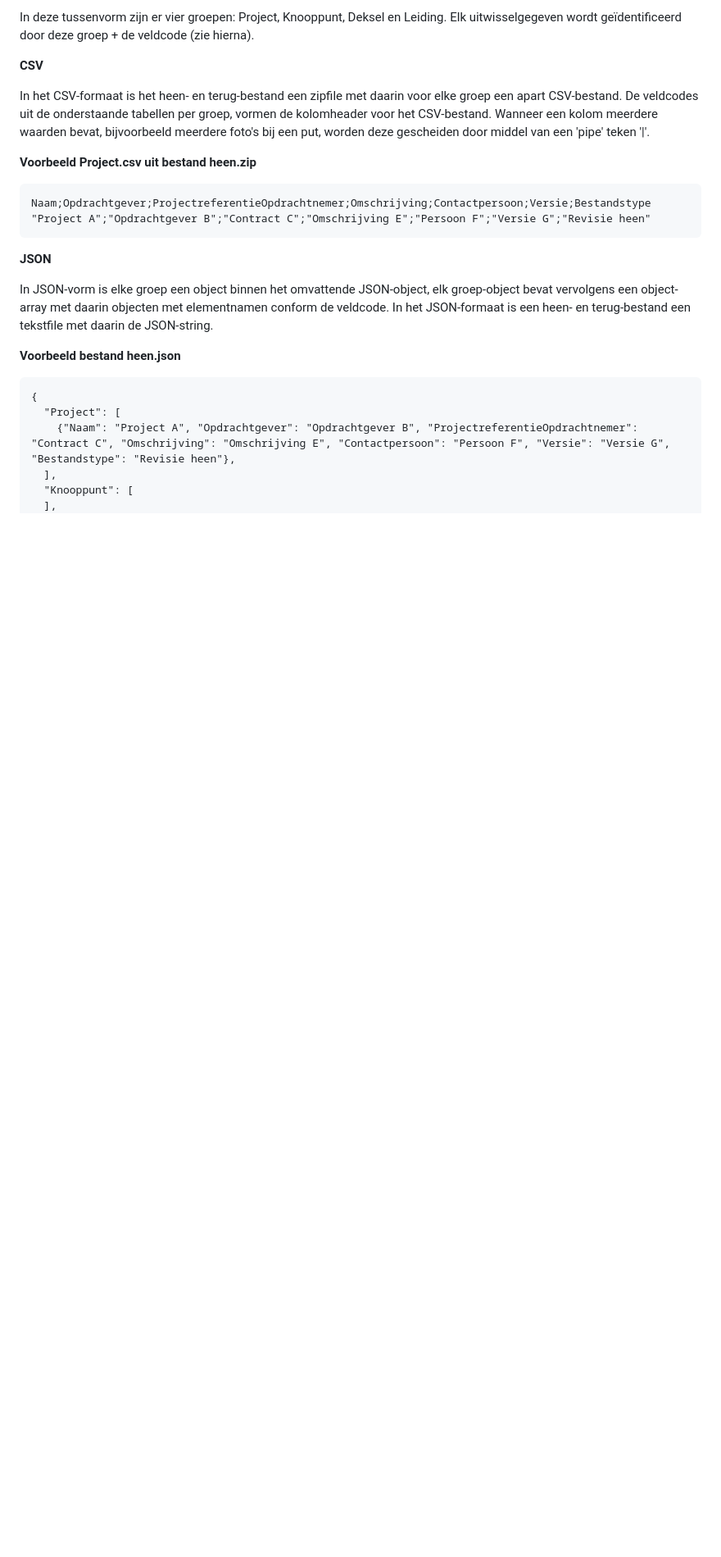
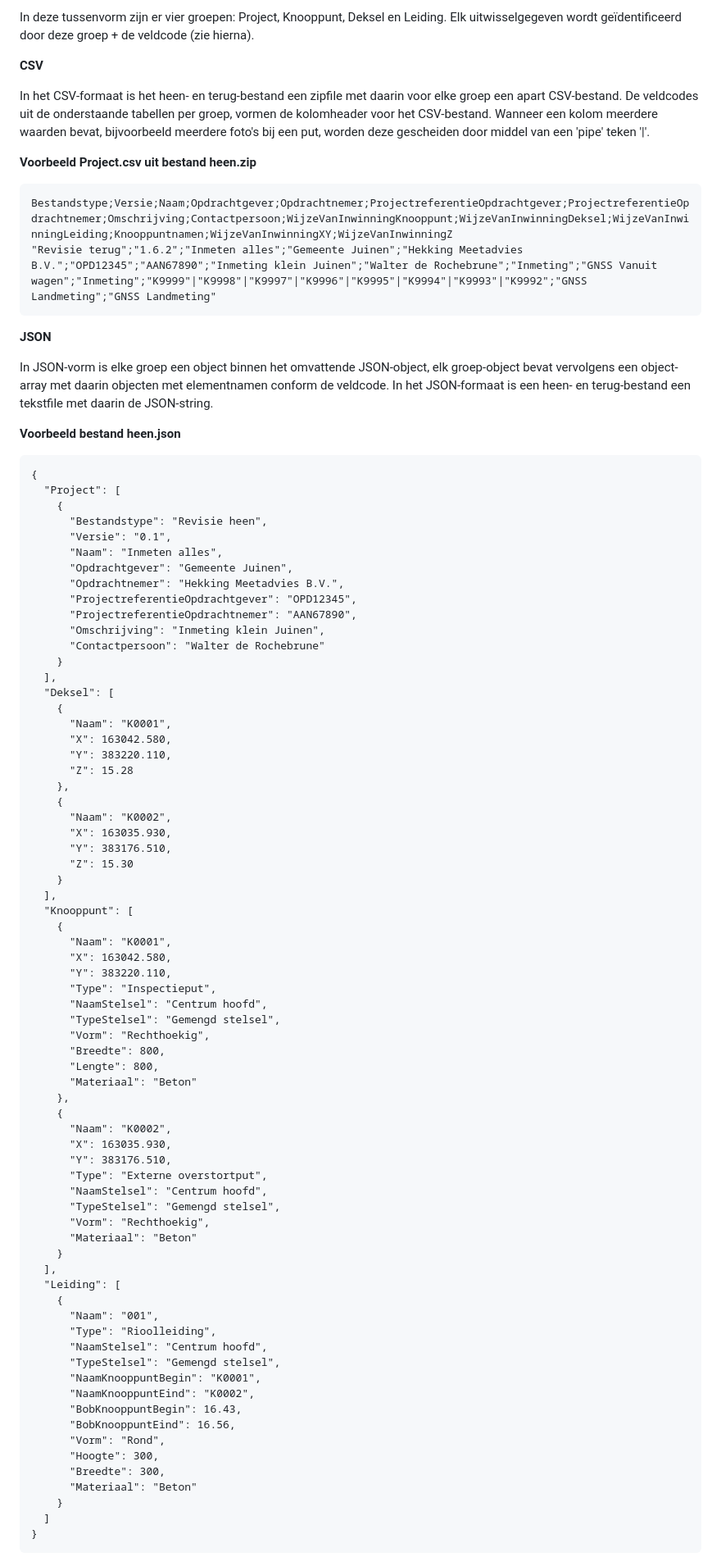
Before and after one commit to StichtingRIONED/gwsw-revisies, a Markdown page: main.md, the part around the change printed below. Shown: that part at 82% size. Drawn GitHub-style; blank space fills up the shorter version.

```diff
--- a/main.md
+++ b/main.md
@@ -85,8 +85,8 @@ De veldcodes uit de onderstaande tabellen per groep, vormen de kolomheader voor
 
 **Voorbeeld Project.csv uit bestand heen.zip**
 <div class="box"><pre>
-Naam;Opdrachtgever;ProjectreferentieOpdrachtnemer;Omschrijving;Contactpersoon;Versie;Bestandstype
-"Project A";"Opdrachtgever B";"Contract C";"Omschrijving E";"Persoon F";"Versie G";"Revisie heen"
+Bestandstype;Versie;Naam;Opdrachtgever;Opdrachtnemer;ProjectreferentieOpdrachtgever;ProjectreferentieOpdrachtnemer;Omschrijving;Contactpersoon;WijzeVanInwinningKnooppunt;WijzeVanInwinningDeksel;WijzeVanInwinningLeiding;Knooppuntnamen;WijzeVanInwinningXY;WijzeVanInwinningZ
+"Revisie terug";"1.6.2";"Inmeten alles";"Gemeente Juinen";"Hekking Meetadvies B.V.";"OPD12345";"AAN67890";"Inmeting klein Juinen";"Walter de Rochebrune";"Inmeting";"GNSS Vanuit wagen";"Inmeting";"K9999"|"K9998"|"K9997"|"K9996"|"K9995"|"K9994"|"K9993"|"K9992";"GNSS Landmeting";"GNSS Landmeting"
 </pre></div>
 
 **JSON**
@@ -97,6 +97,72 @@ In JSON-vorm is elke groep een object binnen het omvattende JSON-object, elk gro
 <div class="box"><pre>
 {
   "Project": [
-    {"Naam": "Project A", "Opdrachtgever": "Opdrachtgever B", "ProjectreferentieOpdrachtnemer": "Contract C", "Omschrijving": "Omschrijving E", "Contactpersoon": "Persoon F", "Versie": "Versie G", "Bestandstype": "Revisie heen"},
+    {
+      "Bestandstype": "Revisie heen",
+	  "Versie": "0.1",
+      "Naam": "Inmeten alles",
+      "Opdrachtgever": "Gemeente Juinen",
+      "Opdrachtnemer": "Hekking Meetadvies B.V.",
+      "ProjectreferentieOpdrachtgever": "OPD12345",
+      "ProjectreferentieOpdrachtnemer": "AAN67890",
+      "Omschrijving": "Inmeting klein Juinen",
+      "Contactpersoon": "Walter de Rochebrune"
+    }
+  ],
+  "Deksel": [
+    {
+      "Naam": "K0001",
+      "X": 163042.580,
+      "Y": 383220.110,
+      "Z": 15.28
+    },
+    {
+      "Naam": "K0002",
+      "X": 163035.930,
+      "Y": 383176.510,
+      "Z": 15.30
+    }
   ],
   "Knooppunt": [
+    {
+      "Naam": "K0001",
+	  "X": 163042.580,
+      "Y": 383220.110,
+      "Type": "Inspectieput",
+      "NaamStelsel": "Centrum hoofd",
+      "TypeStelsel": "Gemengd stelsel",
+      "Vorm": "Rechthoekig",
+      "Breedte": 800,
+      "Lengte": 800,
+      "Materiaal": "Beton"
+    },
+    {
+      "Naam": "K0002",
+	  "X": 163035.930,
+      "Y": 383176.510,
+      "Type": "Externe overstortput",
+      "NaamStelsel": "Centrum hoofd",
+      "TypeStelsel": "Gemengd stelsel",
+      "Vorm": "Rechthoekig",
+      "Materiaal": "Beton"
+    }
+  ],
+  "Leiding": [
+    {
+      "Naam": "001",
+      "Type": "Rioolleiding",
+      "NaamStelsel": "Centrum hoofd",
+      "TypeStelsel": "Gemengd stelsel",
+      "NaamKnooppuntBegin": "K0001",
+      "NaamKnooppuntEind": "K0002",
+      "BobKnooppuntBegin": 16.43,
+      "BobKnooppuntEind": 16.56,
+      "Vorm": "Rond",
+      "Hoogte": 300,
+      "Breedte": 300,
+      "Materiaal": "Beton"
+    }
+  ]
+}
+</pre></div>
+
```
Also changed, not shown: other parts of main.md (+118 -2 lines).
